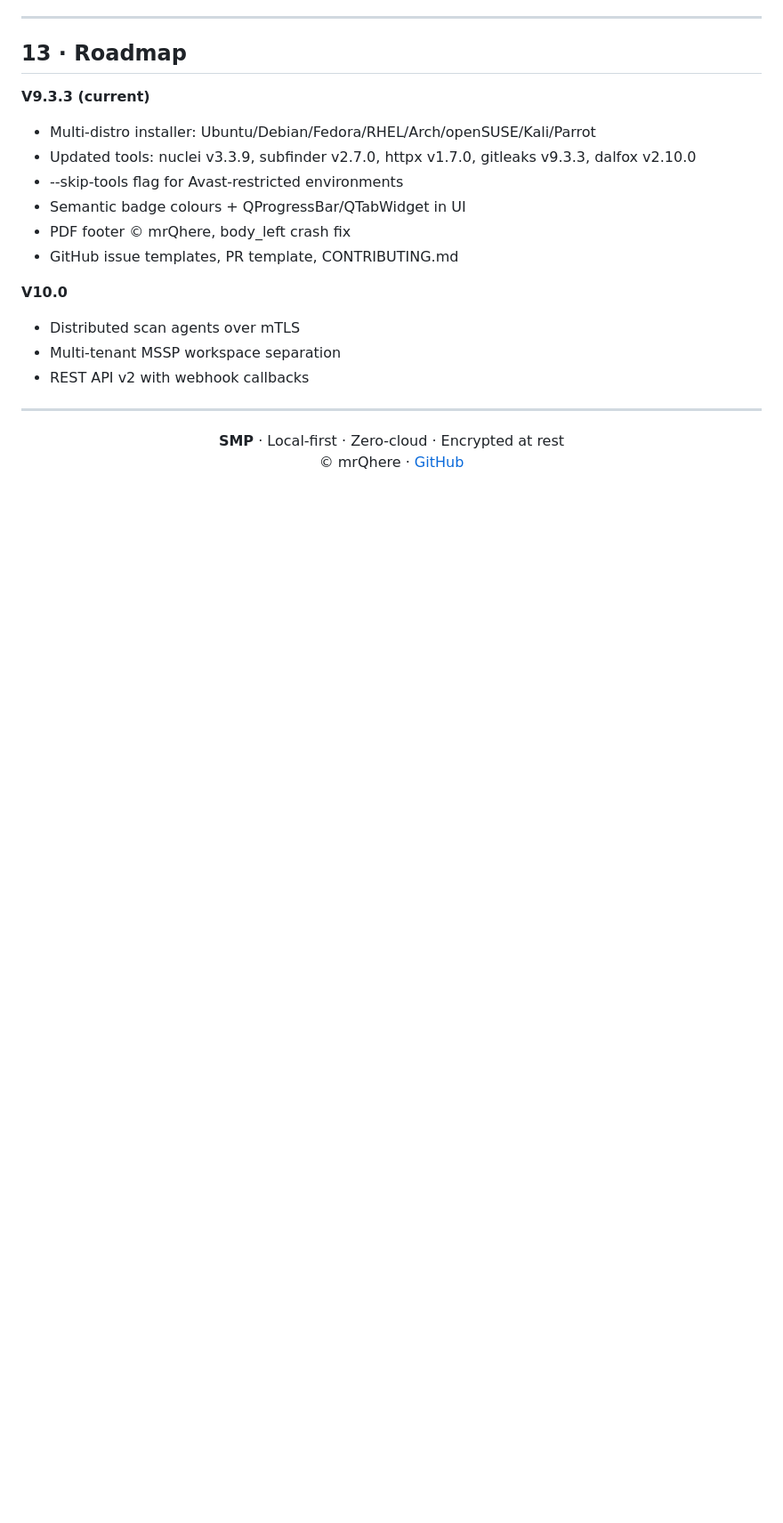
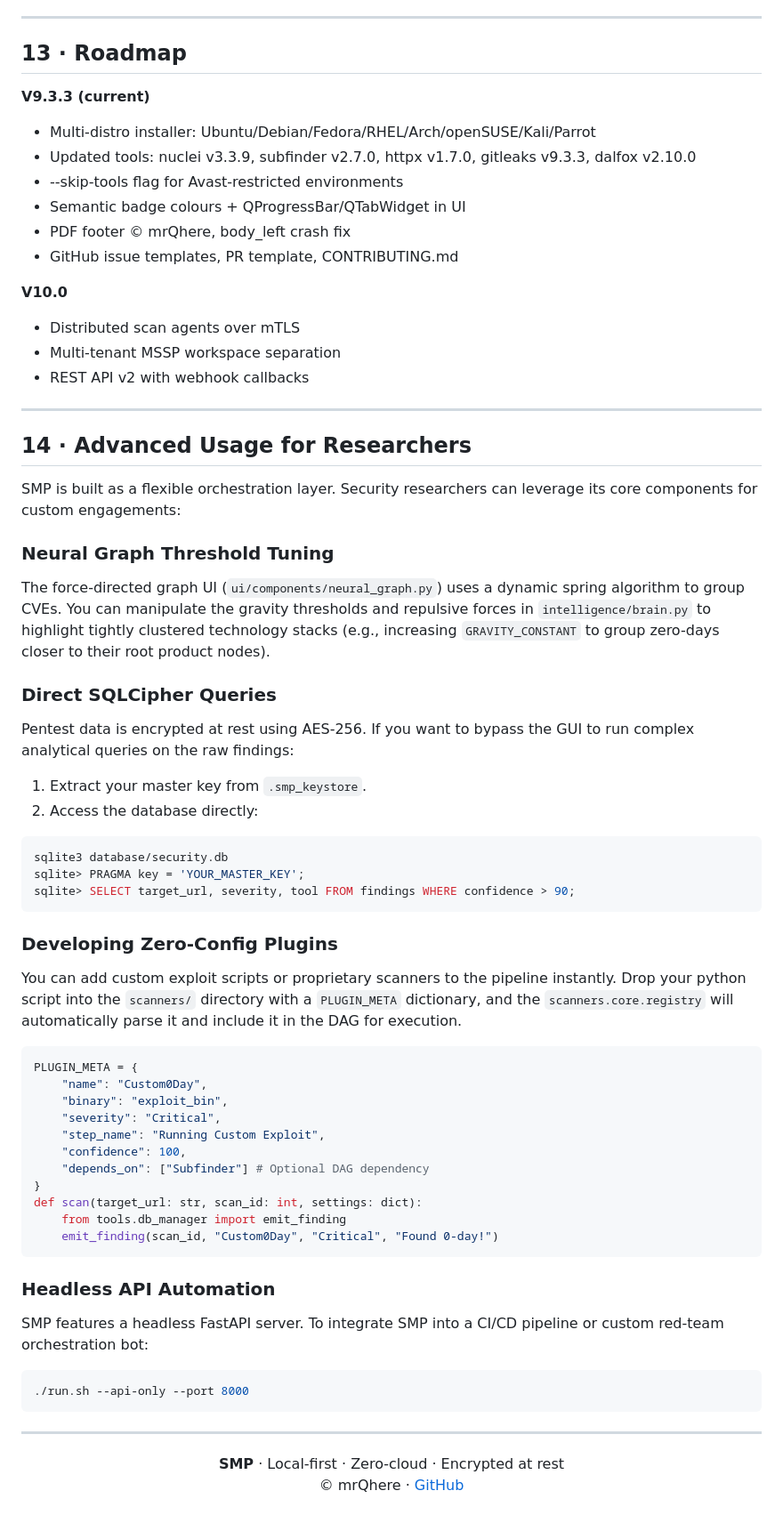
Before and after one commit to mrQhere/SecurityManagementPlatform, a Markdown page: USER_GUIDE.md, the part around the change. Shown at 89% size. Rendered like a GitHub page; blank space fills up the shorter version.

Commit message:
docs: add advanced usage for researchers

````diff
--- a/USER_GUIDE.md
+++ b/USER_GUIDE.md
@@ -491,6 +491,48 @@ SMP includes extensive standalone documentation for edge cases, architecture, an
 
 ---
 
+## 14 · Advanced Usage for Researchers
+
+SMP is built as a flexible orchestration layer. Security researchers can leverage its core components for custom engagements:
+
+### Neural Graph Threshold Tuning
+The force-directed graph UI (`ui/components/neural_graph.py`) uses a dynamic spring algorithm to group CVEs. You can manipulate the gravity thresholds and repulsive forces in `intelligence/brain.py` to highlight tightly clustered technology stacks (e.g., increasing `GRAVITY_CONSTANT` to group zero-days closer to their root product nodes).
+
+### Direct SQLCipher Queries
+Pentest data is encrypted at rest using AES-256. If you want to bypass the GUI to run complex analytical queries on the raw findings:
+1. Extract your master key from `.smp_keystore`.
+2. Access the database directly:
+```bash
+sqlite3 database/security.db
+sqlite> PRAGMA key = 'YOUR_MASTER_KEY';
+sqlite> SELECT target_url, severity, tool FROM findings WHERE confidence > 90;
+```
+
+### Developing Zero-Config Plugins
+You can add custom exploit scripts or proprietary scanners to the pipeline instantly. Drop your python script into the `scanners/` directory with a `PLUGIN_META` dictionary, and the `scanners.core.registry` will automatically parse it and include it in the DAG for execution.
+
+```python
+PLUGIN_META = {
+    "name": "Custom0Day",
+    "binary": "exploit_bin",
+    "severity": "Critical",
+    "step_name": "Running Custom Exploit",
+    "confidence": 100,
+    "depends_on": ["Subfinder"] # Optional DAG dependency
+}
+def scan(target_url: str, scan_id: int, settings: dict):
+    from tools.db_manager import emit_finding
+    emit_finding(scan_id, "Custom0Day", "Critical", "Found 0-day!")
+```
+
+### Headless API Automation
+SMP features a headless FastAPI server. To integrate SMP into a CI/CD pipeline or custom red-team orchestration bot:
+```bash
+./run.sh --api-only --port 8000
+```
+
+---
+
 <div align="center">
 
 **SMP** · Local-first · Zero-cloud · Encrypted at rest
````
